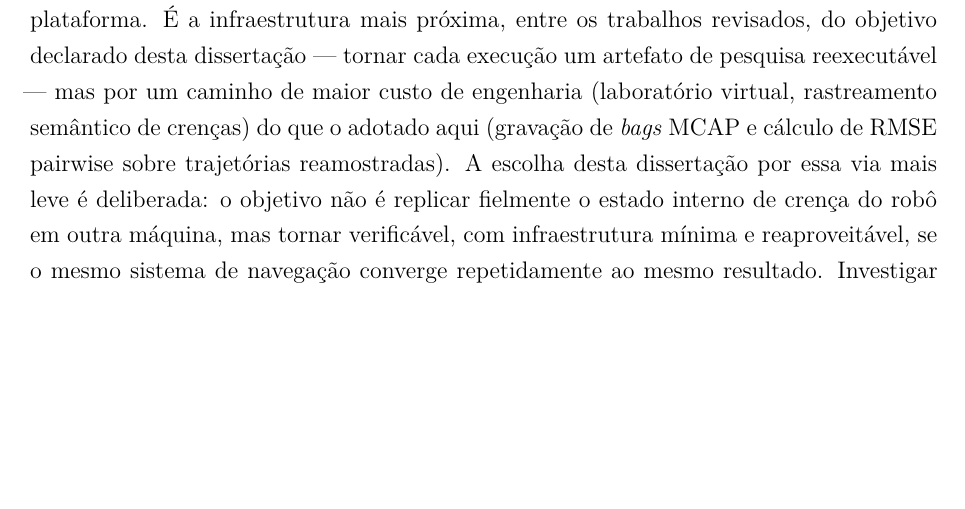
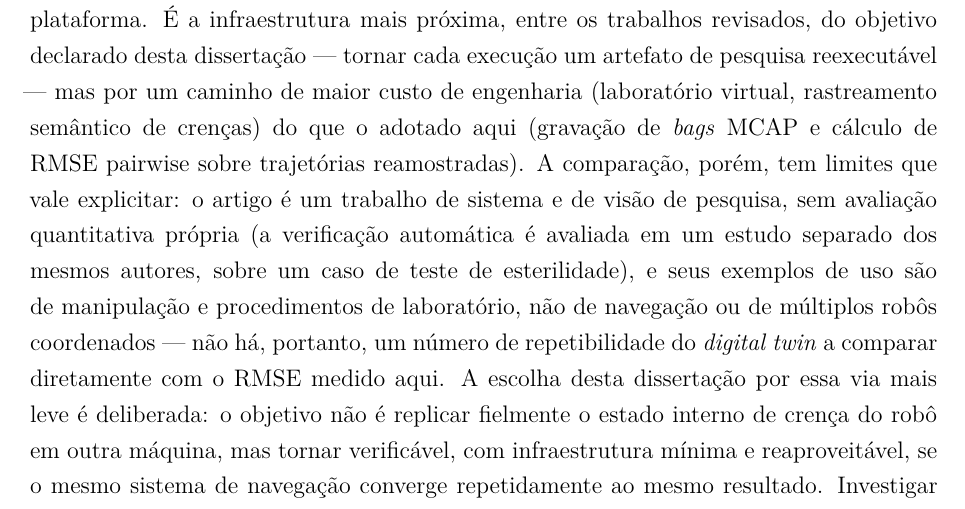
Before and after one commit to eduardowanderleyde/fleet-ui, a LaTeX thesis (dissertacao/main.tex, which reads dissertacao/chapters/03_trabalhos_relacionados.tex): part of page 50 of 131, cut so that both start at the same text, the shorter picture padded with empty space. Compiled offline with pdfLaTeX.

Commit message:
Trabalhos Relacionados: corrige caracterização do Alt et al. após ler o paper de verdade
Usuário perguntou se eu tinha lido os argumentos dos autores citados —
não tinha, só resumos de busca. Fui ler as fontes primárias (TaskSLAM-Bench
e Alt et al. via arXiv HTML, Furgale & Barfoot triangulado por 3 fontes
independentes já que o original é pago). TaskSLAM-Bench bateu com o que eu
tinha escrito, sem correção. Alt et al. tinha uma lacuna real: o parágrafo
não dizia que o paper é um trabalho de sistema/visão sem avaliação
quantitativa própria, com exemplos de manipulação e procedimentos de
laboratório (não navegação nem multi-robô) — relevante porque eu estava
comparando a "infraestrutura mais próxima" do objetivo desta dissertação
sem deixar claro que não há número de repetibilidade do digital twin pra
comparar com o RMSE medido aqui.

Recompilado (131 páginas, zero erros) e zip do Overleaf regenerado.

Co-Authored-By: Claude Sonnet 5 <noreply@anthropic.com>

```diff
--- a/dissertacao/chapters/03_trabalhos_relacionados.tex
+++ b/dissertacao/chapters/03_trabalhos_relacionados.tex
@@ -413,7 +413,14 @@ objetivo declarado desta dissertação --- tornar cada execução um artefato de
 pesquisa reexecutável --- mas por um caminho de maior custo de engenharia
 (laboratório virtual, rastreamento semântico de crenças) do que o adotado aqui
 (gravação de \textit{bags} MCAP e cálculo de RMSE pairwise sobre trajetórias
-reamostradas). A escolha desta dissertação por essa via mais leve é deliberada:
+reamostradas). A comparação, porém, tem limites que vale explicitar: o artigo é
+um trabalho de sistema e de visão de pesquisa, sem avaliação quantitativa própria
+(a verificação automática é avaliada em um estudo separado dos mesmos autores,
+sobre um caso de teste de esterilidade), e seus exemplos de uso são de
+manipulação e procedimentos de laboratório, não de navegação ou de múltiplos
+robôs coordenados --- não há, portanto, um número de repetibilidade do
+\textit{digital twin} a comparar diretamente com o RMSE medido aqui. A escolha
+desta dissertação por essa via mais leve é deliberada:
 o objetivo não é replicar fielmente o estado interno de crença do robô em outra
 máquina, mas tornar verificável, com infraestrutura mínima e reaproveitável, se o
 mesmo sistema de navegação converge repetidamente ao mesmo resultado. Investigar
```
Also changed, not shown: 1 other file.
